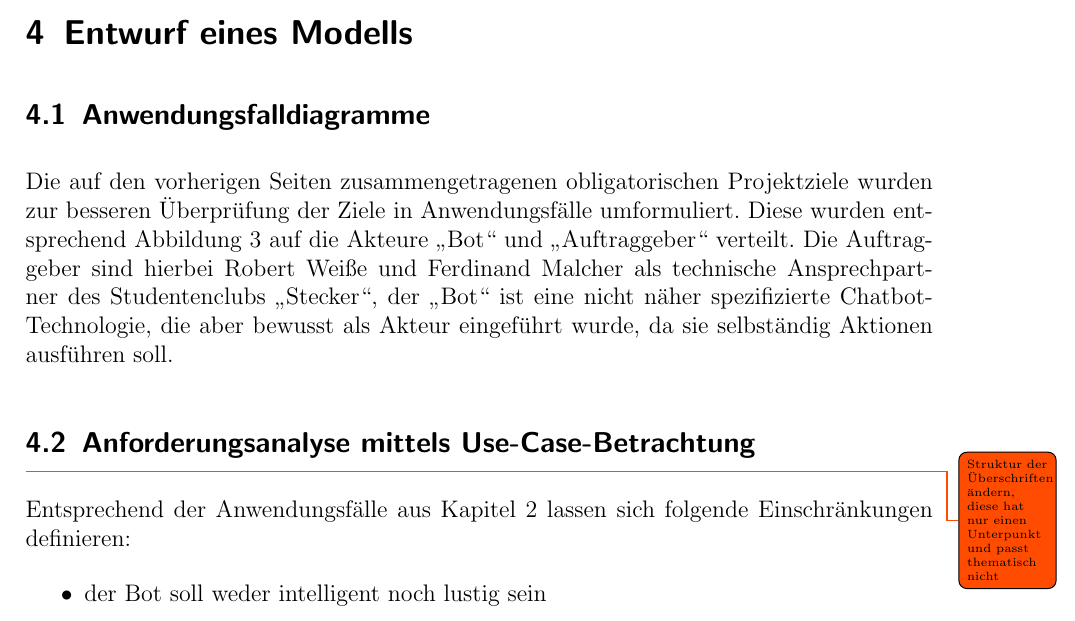
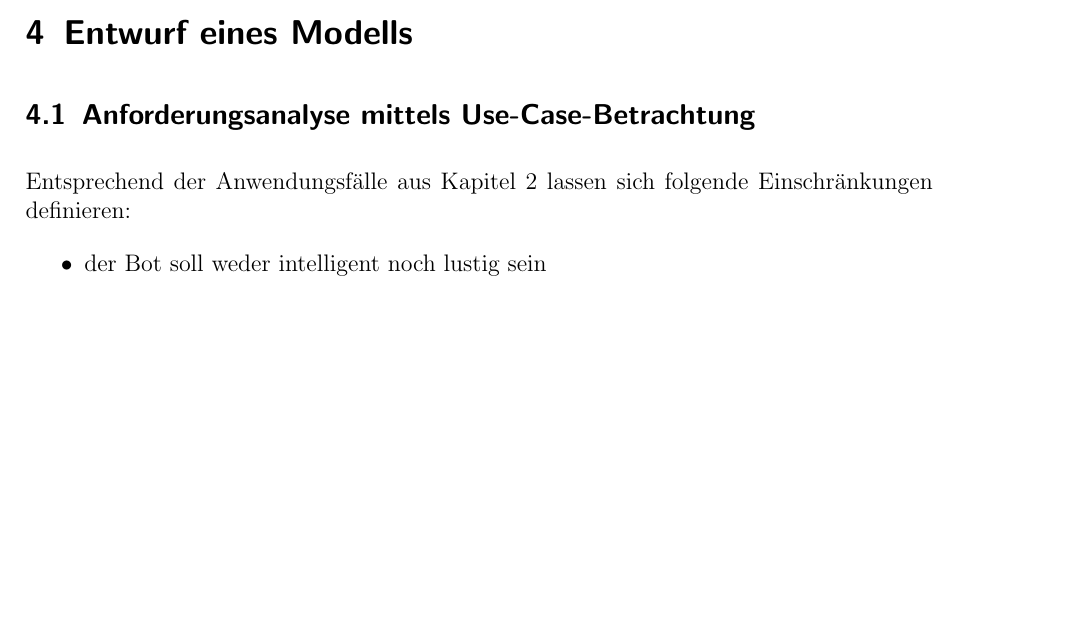
Before and after one commit to hftlclub/stecker-slackbot, a LaTeX document (tex/main.tex, which reads tex/sec/entwurf.tex): part of page 11 of 30 before the commit and part of page 11 of 29 after it, cut so that both start at the same text, the shorter picture padded with empty space. Compiled offline with pdfLaTeX.

```diff
--- a/tex/sec/entwurf.tex
+++ b/tex/sec/entwurf.tex
@@ -1,6 +0,0 @@
-\subsection{Anwendungsfalldiagramme}
-
-%??????????? Das klingt eher wie ein Vorwort für den Entwurf der Digaramme. ich würde hier nur Dinge rein schreiben, die sich über mehrere Kapitel erstrecken, so als "globale variablen"
-
-Die auf den vorherigen Seiten zusammengetragenen obligatorischen Projektziele wurden zur besseren Überprüfung der Ziele in Anwendungsfälle umformuliert. Diese wurden entsprechend \autoref{usecase-auftrag} auf die Akteure \enquote{Bot} und \enquote{Auftraggeber} verteilt.
-Die Auftraggeber sind hierbei Robert Weiße und Ferdinand Malcher als technische Ansprechpartner des Studentenclubs \enquote{Stecker}, der \enquote{Bot} ist eine nicht näher spezifizierte Chatbot-Technologie, die aber bewusst als Akteur eingeführt wurde, da sie selbständig Aktionen ausführen soll.
@@ -12,9 +1,4 @@
-    \label{usecase-auftrag}
-\end{figure}
-
-
 \subsection{Anforderungsanalyse mittels Use-Case-Betrachtung}
-\todo{Struktur der Überschriften ändern, diese hat nur einen Unterpunkt und passt thematisch nicht}
 
 Entsprechend der Anwendungsfälle aus Kapitel 2 lassen sich folgende Einschränkungen definieren:
 
```
Also changed, not shown: tex/sec/entwurf.tex (10 more changed lines).
